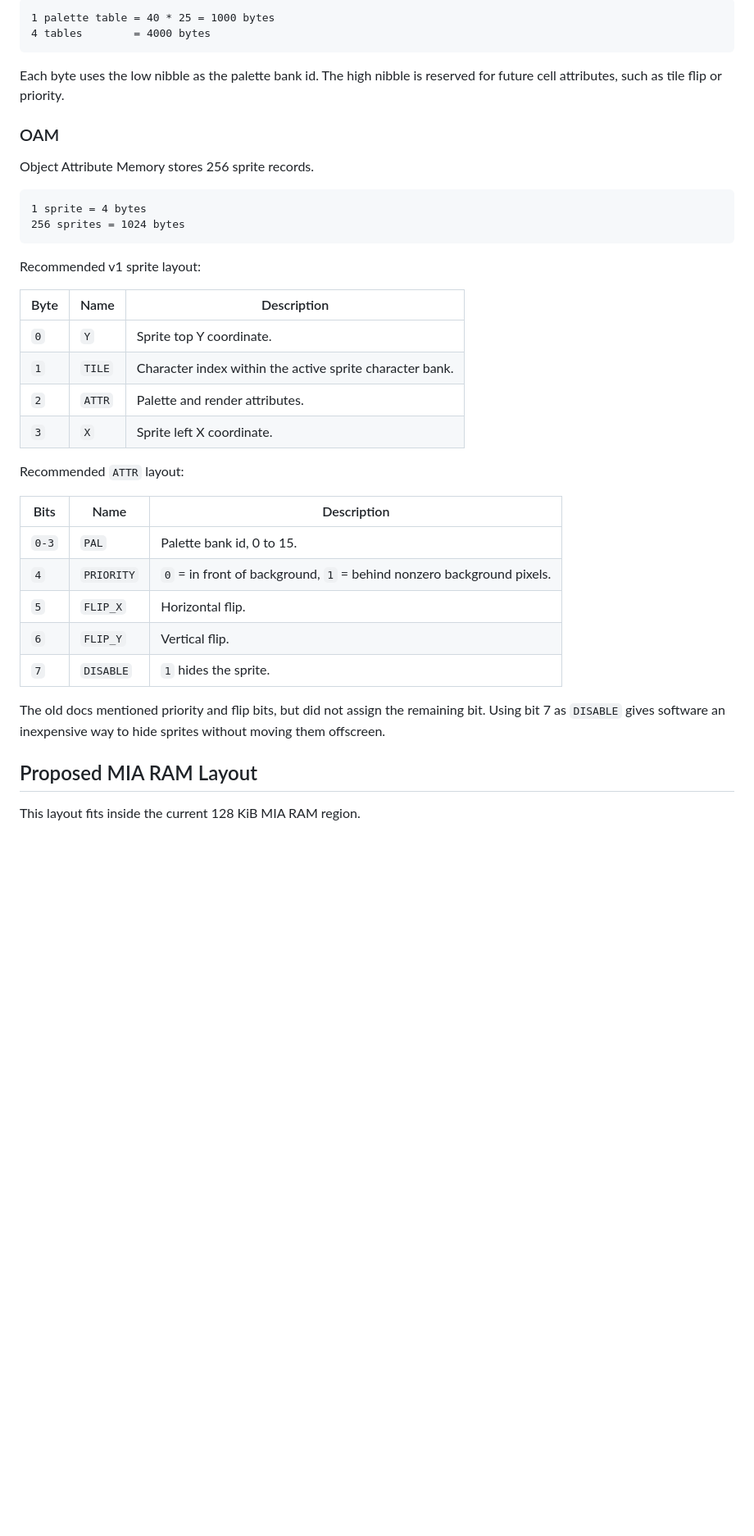
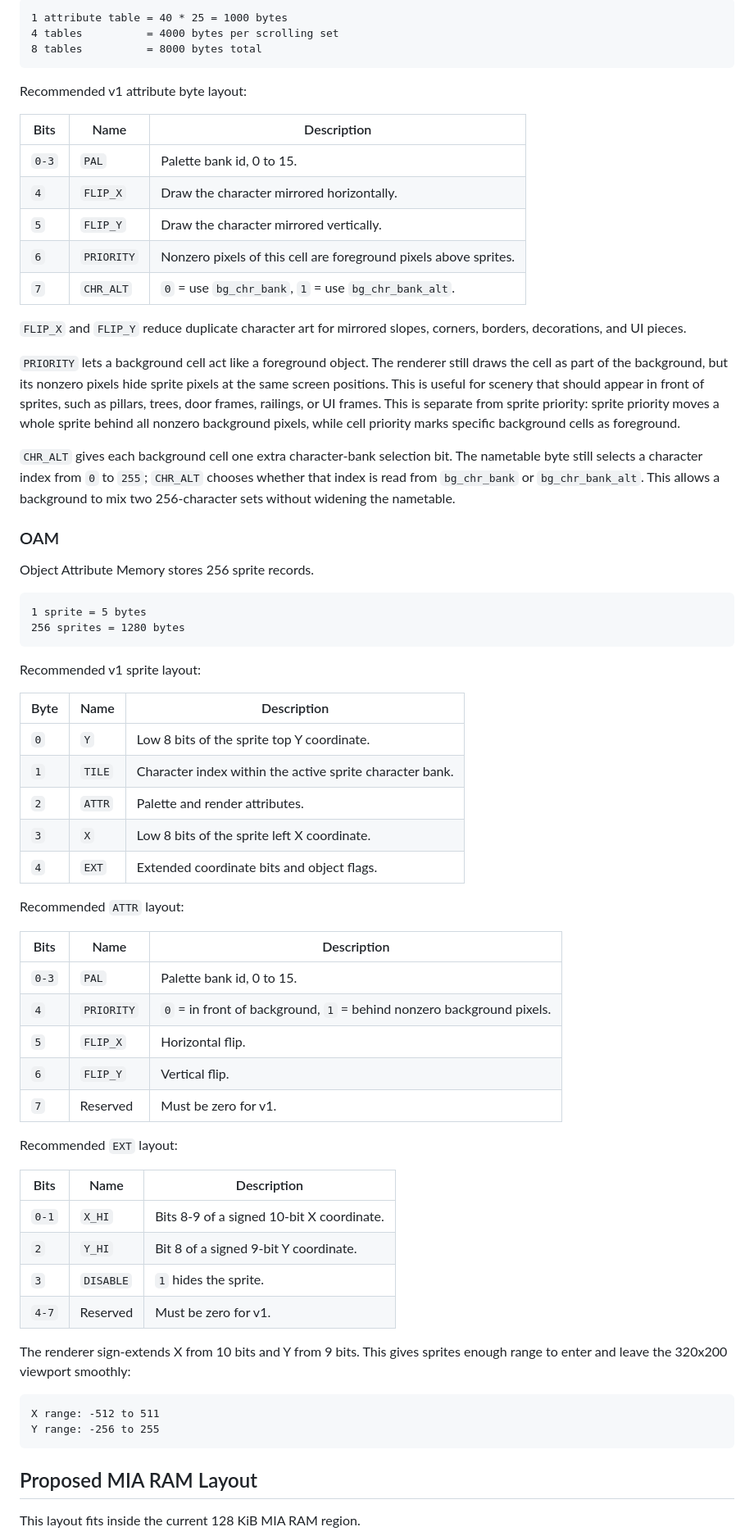
Before and after one commit to fran150/clementina-mia, a Markdown page: docs/video-output.md, the part around one of its changes. Shown at 82% size. GitHub-like rendering; blank space fills up the shorter version.

````diff
--- a/docs/video-output.md
+++ b/docs/video-output.md
@@ -211,29 +245,55 @@ Each palette table matches a nametable cell-for-cell:
 
 ```text
-1 palette table = 40 * 25 = 1000 bytes
-4 tables        = 4000 bytes
+1 attribute table = 40 * 25 = 1000 bytes
+4 tables          = 4000 bytes per scrolling set
+8 tables          = 8000 bytes total
 ```
 
-Each byte uses the low nibble as the palette bank id. The high nibble is
-reserved for future cell attributes, such as tile flip or priority.
+Recommended v1 attribute byte layout:
+
+| Bits | Name | Description |
+| - | - | - |
+| `0-3` | `PAL` | Palette bank id, 0 to 15. |
+| `4` | `FLIP_X` | Draw the character mirrored horizontally. |
+| `5` | `FLIP_Y` | Draw the character mirrored vertically. |
+| `6` | `PRIORITY` | Nonzero pixels of this cell are foreground pixels above sprites. |
+| `7` | `CHR_ALT` | `0` = use `bg_chr_bank`, `1` = use `bg_chr_bank_alt`. |
+
+`FLIP_X` and `FLIP_Y` reduce duplicate character art for mirrored slopes,
+corners, borders, decorations, and UI pieces.
+
+`PRIORITY` lets a background cell act like a foreground object. The renderer
+still draws the cell as part of the background, but its nonzero pixels hide
+sprite pixels at the same screen positions. This is useful for scenery that
+should appear in front of sprites, such as pillars, trees, door frames, railings,
+or UI frames. This is separate from sprite priority: sprite priority moves a
+whole sprite behind all nonzero background pixels, while cell priority marks
+specific background cells as foreground.
+
+`CHR_ALT` gives each background cell one extra character-bank selection bit. The
+nametable byte still selects a character index from `0` to `255`; `CHR_ALT`
+chooses whether that index is read from `bg_chr_bank` or `bg_chr_bank_alt`.
+This allows a background to mix two 256-character sets without widening the
+nametable.
 
 ### OAM
 
 Object Attribute Memory stores 256 sprite records.
 
 ```text
-1 sprite = 4 bytes
-256 sprites = 1024 bytes
+1 sprite = 5 bytes
+256 sprites = 1280 bytes
 ```
 
 Recommended v1 sprite layout:
 
 | Byte | Name | Description |
 | - | - | - |
-| `0` | `Y` | Sprite top Y coordinate. |
+| `0` | `Y` | Low 8 bits of the sprite top Y coordinate. |
 | `1` | `TILE` | Character index within the active sprite character bank. |
 | `2` | `ATTR` | Palette and render attributes. |
-| `3` | `X` | Sprite left X coordinate. |
+| `3` | `X` | Low 8 bits of the sprite left X coordinate. |
+| `4` | `EXT` | Extended coordinate bits and object flags. |
 
 Recommended `ATTR` layout:
 
@@ -243,11 +303,24 @@ Recommended `ATTR` layout:
 | `4` | `PRIORITY` | `0` = in front of background, `1` = behind nonzero background pixels. |
 | `5` | `FLIP_X` | Horizontal flip. |
 | `6` | `FLIP_Y` | Vertical flip. |
-| `7` | `DISABLE` | `1` hides the sprite. |
+| `7` | Reserved | Must be zero for v1. |
 
-The old docs mentioned priority and flip bits, but did not assign the remaining
-bit. Using bit 7 as `DISABLE` gives software an inexpensive way to hide sprites
-without moving them offscreen.
+Recommended `EXT` layout:
+
+| Bits | Name | Description |
+| - | - | - |
+| `0-1` | `X_HI` | Bits 8-9 of a signed 10-bit X coordinate. |
+| `2` | `Y_HI` | Bit 8 of a signed 9-bit Y coordinate. |
+| `3` | `DISABLE` | `1` hides the sprite. |
+| `4-7` | Reserved | Must be zero for v1. |
+
+The renderer sign-extends X from 10 bits and Y from 9 bits. This gives sprites
+enough range to enter and leave the 320x200 viewport smoothly:
+
+```text
+X range: -512 to 511
+Y range: -256 to 255
+```
 
 ## Proposed MIA RAM Layout
 
````
Also changed, not shown: other parts of docs/video-output.md (+165 -106 lines).
